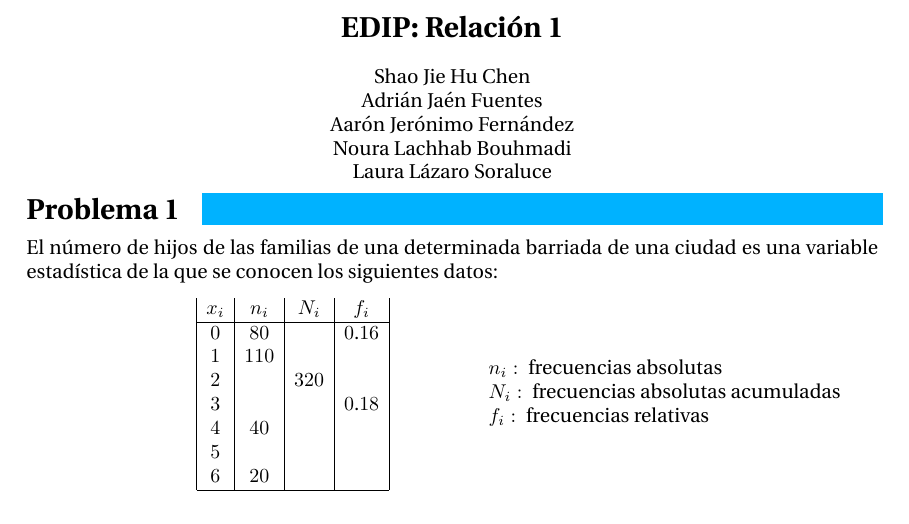
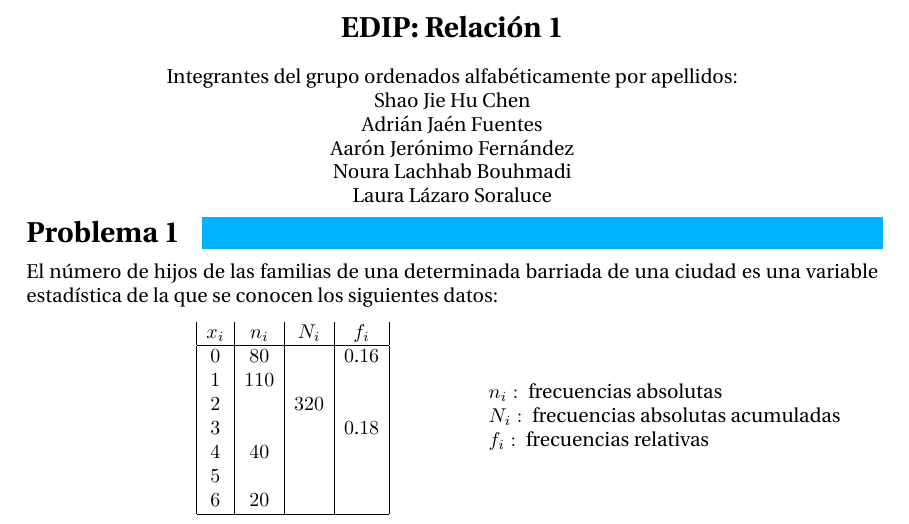
Before and after one commit to Mayhem929/EDIP, a LaTeX problem sheet (Relacion_1/ejercicios-main.tex): part of page 1 of 22, cut so that both start at the same text. Compiled offline with pdfLaTeX.

Commit message:
Integrantes actualizado.

```diff
--- a/Relacion_1/ejercicios-main.tex
+++ b/Relacion_1/ejercicios-main.tex
@@ -19,17 +19,19 @@
 \usepackage{pgfplots}
 \usepackage{graphicx}
 
+% Índices
+\usepackage{tocloft}
+
 \homeworksetup{
-     username={Shao Jie Hu Chen \\ Adrián Jaén Fuentes \\ Aarón Jerónimo Fernández \\ Noura Lachhab Bouhmadi \\ Laura Lázaro Soraluce},
+     username={Integrantes del grupo ordenados alfabéticamente por apellidos: \\ Shao Jie Hu Chen \\ Adrián Jaén Fuentes \\ Aarón Jerónimo Fernández \\ Noura Lachhab Bouhmadi \\ Laura Lázaro Soraluce},
      course={EDIP: Relación 1}
 }
 
 %CUERPO
 \begin{document}
 
+	%%%%%%%%%%%%%%%% EJERCICIO 1 %%%%%%%%%%%%%%%%
 
-
-	%%%%%%%%%%%%%%%% EJERCICIO 1 %%%%%%%%%%%%%%%%
 	\problem
 %	\color{blue}
 	El n{\'u}mero de hijos de las familias de una determinada
```
Also changed, not shown: Relacion_1/ejercicios-main.tex (2 more changed lines).
